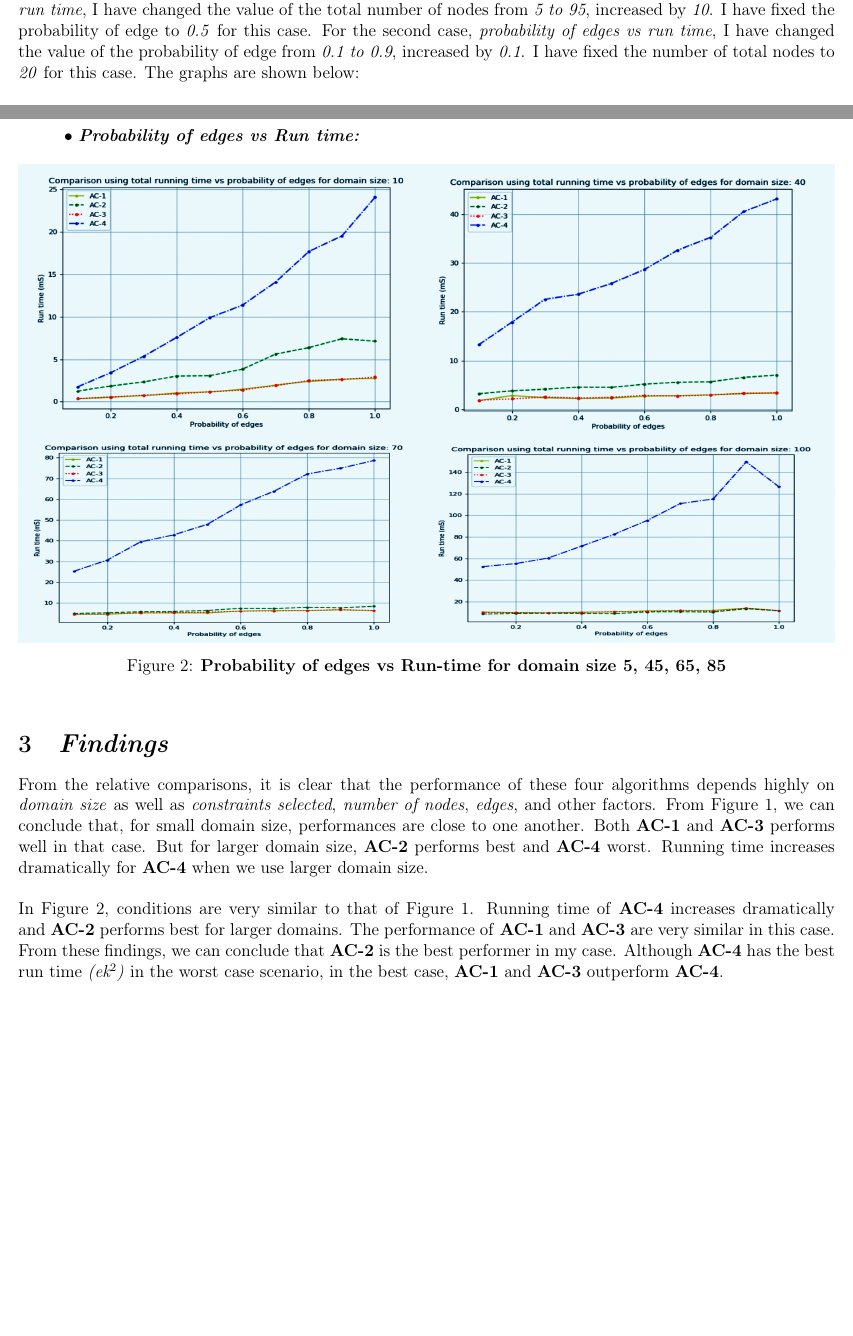
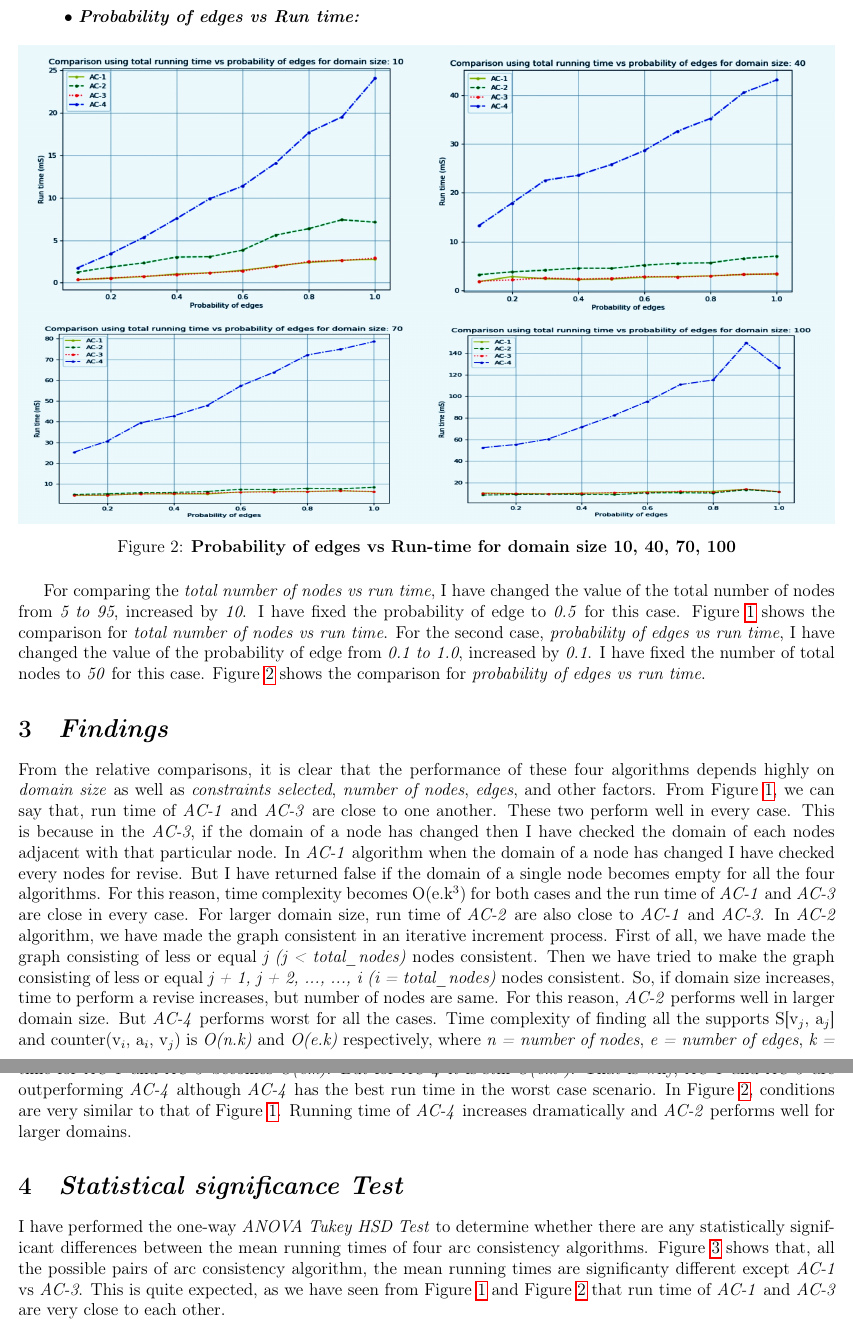
Before and after one commit to amit-sarker/csp_with_arc_consistency, a LaTeX document (Report_Latex/report_099.tex): two parts of pages 1 and 2 of 2 before the commit and two parts of pages 2 and 3 of 3 after it, joined at a grey line, cut so that both start at the same text, the shorter picture padded with empty space. The pictures show the PDF file Report_Latex/report_099.pdf that the author committed with the source.

Commit message:
revise modified

```diff
--- a/Report_Latex/report_099.tex
+++ b/Report_Latex/report_099.tex
@@ -13,3 +30,5 @@
 
 \begin{document}
-{\Large \textbf{Amit Sarker, Roll: 99}}
+{\Large \textbf{Amit Sarker, Roll: 99}}\\
+
+\par
@@ -25,3 +44,4 @@ I have compared all these four algorithms (\textbf{AC-1}, \textbf{AC-2}, \textbf
 \begin{figure}[ht]
 		{\includegraphics[width=\textwidth,height=2.6in]{1.jpeg}}
 		{\includegraphics[width=\textwidth,height=2in]{2.jpeg}}
+		\caption{\textbf{Total number of nodes vs Run-time for domain size 10, 40, 70, 100}}
@@ -33,15 +52,30 @@ I have compared all these four algorithms (\textbf{AC-1}, \textbf{AC-2}, \textbf
 \begin{figure}[ht]
 		{\includegraphics[width=\textwidth,height=2.6in]{3.jpeg}}
 		{\includegraphics[width=\textwidth,height=2in]{4.jpeg}}
-		\caption{\textbf{Probability of edges vs Run-time for domain size 5, 45, 65, 85}}
+		\caption{\textbf{Probability of edges vs Run-time for domain size 10, 40, 70, 100}}
         \label{fig: 2}
 \end{figure}
 
+\par
+For comparing the \textit{total number of nodes vs run time}, I have changed the value of the total number of nodes from \textit{5 to 95}, increased by \textit{10}. I have fixed the probability of edge to \textit{0.5} for this case. Figure~\ref{fig: 1} shows the comparison for \textit{total number of nodes vs run time}. For the second case, \textit{probability of edges vs run time}, I have changed the value of the probability of edge from \textit{0.1 to 1.0}, increased by \textit{0.1}. I have fixed the number of total nodes to \textit{50} for this case. Figure~\ref{fig: 2} shows the comparison for \textit{probability of edges vs run time}.
+
+
+
 \section{\textit{Findings}}
 \par
-From the relative comparisons, it is clear that the performance of these four algorithms depends highly on \textit{domain size} as well as \textit{constraints selected}, \textit{number of nodes}, \textit{edges}, and other factors. From Figure 1, we can conclude that, for small domain size, performances are close to one another. Both \textbf{AC-1} and \textbf{AC-3} performs well in that case. But for larger domain size, \textbf{AC-2} performs best and \textbf{AC-4} worst. Running time increases dramatically for \textbf{AC-4} when we use larger domain size. \\\\
-In Figure 2, conditions are very similar to that of Figure 1. Running time of \textbf{AC-4} increases dramatically and \textbf{AC-2} performs best for larger domains. The performance of \textbf{AC-1} and \textbf{AC-3} are very similar in this case. From these findings, we can conclude that \textbf{AC-2} is the best performer in my case. Although \textbf{AC-4} has the best run time \textit{(ek$^2$)} in the worst case scenario, in the best case, \textbf{AC-1} and \textbf{AC-3} outperform \textbf{AC-4}.
+From the relative comparisons, it is clear that the performance of these four algorithms depends highly on \textit{domain size} as well as \textit{constraints selected}, \textit{number of nodes}, \textit{edges}, and other factors. From Figure~\ref{fig: 1}, we can say that, run time of \textit{AC-1} and \textit{AC-3} are close to one another. These two perform well in every case. This is because in the \textit{AC-3}, if the domain of a node has changed then I have checked the domain of each nodes adjacent with that particular node. In \textit{AC-1} algorithm when the domain of a node has changed I have checked every nodes for revise. But I have returned false if the domain of a single node becomes empty for all the four algorithms. For this reason, time complexity becomes O(e.k$^3$) for both cases and the run time of \textit{AC-1} and \textit{AC-3} are close in every case. For larger domain size, run time of \textit{AC-2} are also close to \textit{AC-1} and \textit{AC-3}. In \textit{AC-2} algorithm, we have made the graph consistent in an iterative increment process. First of all, we have made the graph consisting of less or equal \textit{j (j < total\_nodes)} nodes consistent. Then we have tried to make the graph consisting of less or equal \textit{j + 1, j + 2, ..., ..., i (i = total\_nodes)} nodes consistent. So, if domain size increases, time to perform a revise increases, but number of nodes are same. For this reason, \textit{AC-2} performs well in larger domain size. But \textit{AC-4} performs worst for all the cases. Time complexity of finding all the supports S[v$_j$, a$_j$] and counter(v$_i$, a$_i$, v$_j$) is \textit{O(n.k)} and \textit{O(e.k)} respectively, where \textit{n = number of nodes}, \textit{e = number of edges}, \textit{k = maximun length of a domain}. For these reasons, if the graph is already arc consistent or close to it, the best case time for \textit{AC-1} and \textit{AC-3} becomes \textit{O(e.k)}. But for \textit{AC-4} it is still \textit{O(e.k$^2$)}. That is why, \textit{AC-1} and \textit{AC-3} are outperforming \textit{AC-4} although \textit{AC-4} has the best run time in the worst case scenario. In Figure~\ref{fig: 2}, conditions are very similar to that of Figure~\ref{fig: 1}. Running time of \textit{AC-4} increases dramatically and \textit{AC-2} performs well for larger domains.
 
+
+
+\section{\textit{Statistical significance Test}}
+\par
+I have performed the one-way \textit{ANOVA Tukey HSD Test} to determine whether there are any statistically significant differences between the mean running times of four arc consistency algorithms. Figure~\ref{fig: 3} shows that, all the possible pairs of arc consistency algorithm, the mean running times are significanty different except \textit{AC-1} vs \textit{AC-3}. This is quite expected, as we have seen from Figure~\ref{fig: 1} and Figure~\ref{fig: 2} that run time of \textit{AC-1} and \textit{AC-3} are very close to each other.
+
+\begin{figure}[ht]
+		{\includegraphics[width=\textwidth]{5.jpeg}}
+		\caption{\textbf{One-way ANOVA with post-hoc Tukey HSD Test results}}
+        \label{fig: 3}
+\end{figure}
 
 
 \end{document}
```
Also changed, not shown: Report_Latex/11.jpeg (deleted), Report_Latex/22.jpeg (deleted), Report_Latex/33.jpeg (deleted), Report_Latex/44.jpeg (deleted), Report_Latex/5.jpeg (added), Report_Latex/report_099.pdf, Report_Latex/report_099.tex (24 more changed lines), 2 other files.
